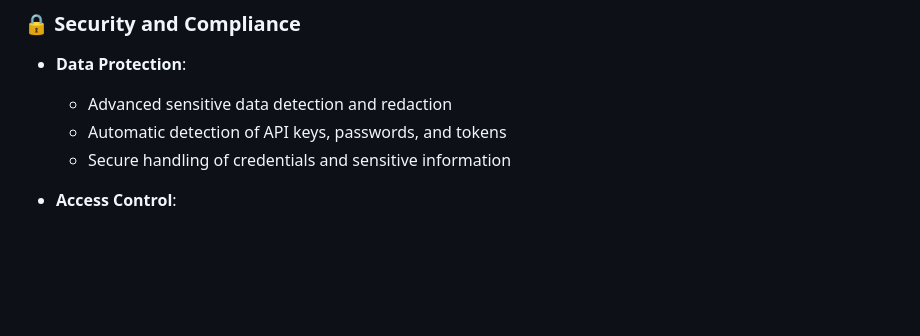
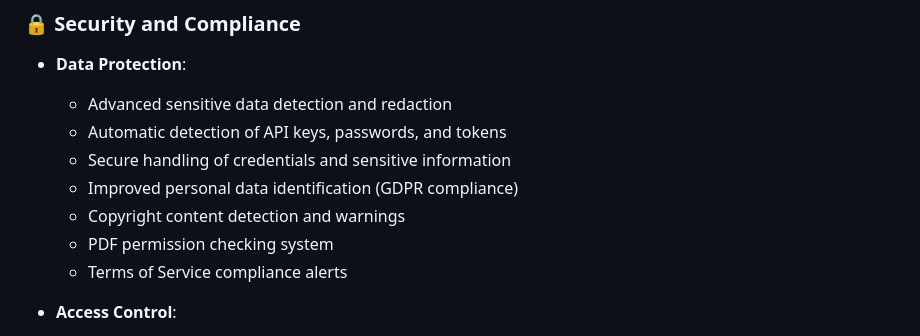
Before and after one commit to JonusNattapong/Crewzombitx64, a Markdown page: README.md, the part around one of its changes. GitHub-like rendering; blank space fills up the shorter version.

```diff
--- a/README.md
+++ b/README.md
@@ -161,6 +191,10 @@
   - Advanced sensitive data detection and redaction
   - Automatic detection of API keys, passwords, and tokens
   - Secure handling of credentials and sensitive information
+  - Improved personal data identification (GDPR compliance)
+  - Copyright content detection and warnings
+  - PDF permission checking system
+  - Terms of Service compliance alerts
 
 - **Access Control**:
   - Extended internal network protection
```
Also changed, not shown: other parts of README.md (+38 -3 lines).
